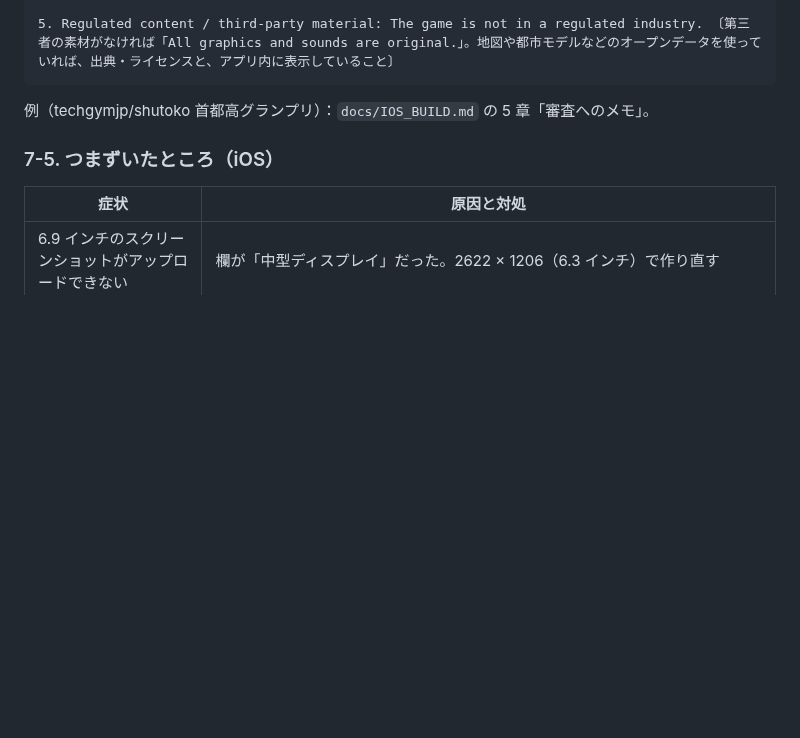
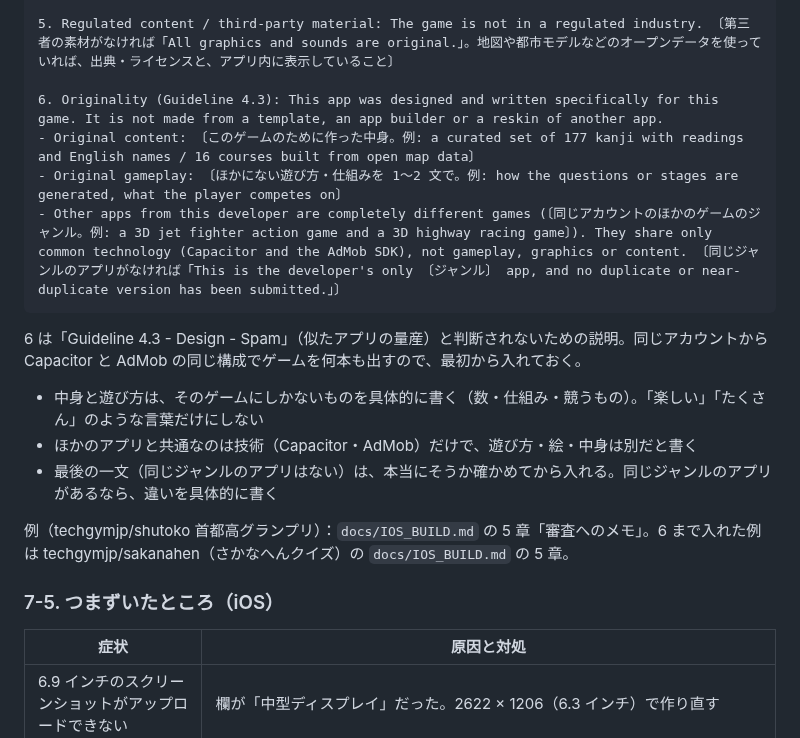
Before and after one commit to techgymjp/jet-fighter, a Markdown page: docs/ANDROID_PORTING.md, the part around the change. GitHub-like rendering; blank space fills up the shorter version.

Commit message:
審査へのメモのひな形に、4.3（デザインスパム）と判断されないための説明を足す
Co-Authored-By: Claude Opus 5.5 <noreply@anthropic.com>
Claude-Session: https://claude.ai/code/session_01UXdYbmv4emd1zVPFLFj4uc

````diff
--- a/docs/ANDROID_PORTING.md
+++ b/docs/ANDROID_PORTING.md
@@ -319,9 +319,19 @@ JET STRIKE の iOS 版で行ったことです。Android 版ができていれ
 4. Regional differences: None, except that the ad consent form appears only where required (e.g. EEA/UK).
 
 5. Regulated content / third-party material: The game is not in a regulated industry. 〔第三者の素材がなければ「All graphics and sounds are original.」。地図や都市モデルなどのオープンデータを使っていれば、出典・ライセンスと、アプリ内に表示していること〕
+
+6. Originality (Guideline 4.3): This app was designed and written specifically for this game. It is not made from a template, an app builder or a reskin of another app.
+- Original content: 〔このゲームのために作った中身。例: a curated set of 177 kanji with readings and English names / 16 courses built from open map data〕
+- Original gameplay: 〔ほかにない遊び方・仕組みを 1〜2 文で。例: how the questions or stages are generated, what the player competes on〕
+- Other apps from this developer are completely different games (〔同じアカウントのほかのゲームのジャンル。例: a 3D jet fighter action game and a 3D highway racing game〕). They share only common technology (Capacitor and the AdMob SDK), not gameplay, graphics or content. 〔同じジャンルのアプリがなければ「This is the developer's only 〔ジャンル〕 app, and no duplicate or near-duplicate version has been submitted.」〕
 ```
 
-例（techgymjp/shutoko 首都高グランプリ）：`docs/IOS_BUILD.md` の 5 章「審査へのメモ」。
+6 は「Guideline 4.3 - Design - Spam」（似たアプリの量産）と判断されないための説明。同じアカウントから Capacitor と AdMob の同じ構成でゲームを何本も出すので、最初から入れておく。
+- 中身と遊び方は、そのゲームにしかないものを具体的に書く（数・仕組み・競うもの）。「楽しい」「たくさん」のような言葉だけにしない
+- ほかのアプリと共通なのは技術（Capacitor・AdMob）だけで、遊び方・絵・中身は別だと書く
+- 最後の一文（同じジャンルのアプリはない）は、本当にそうか確かめてから入れる。同じジャンルのアプリがあるなら、違いを具体的に書く
+
+例（techgymjp/shutoko 首都高グランプリ）：`docs/IOS_BUILD.md` の 5 章「審査へのメモ」。6 まで入れた例は techgymjp/sakanahen（さかなへんクイズ）の `docs/IOS_BUILD.md` の 5 章。
 
 ### 7-5. つまずいたところ（iOS）
 
````
